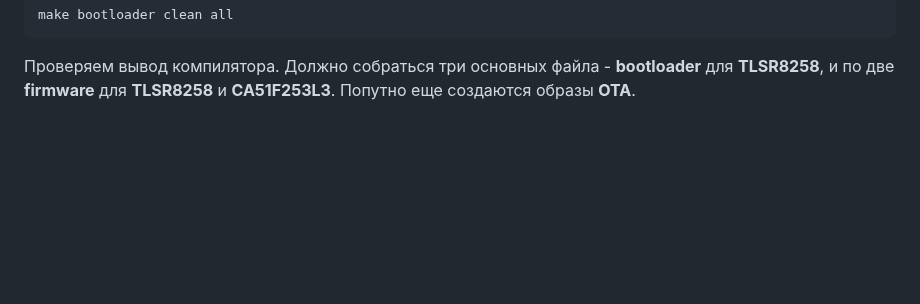
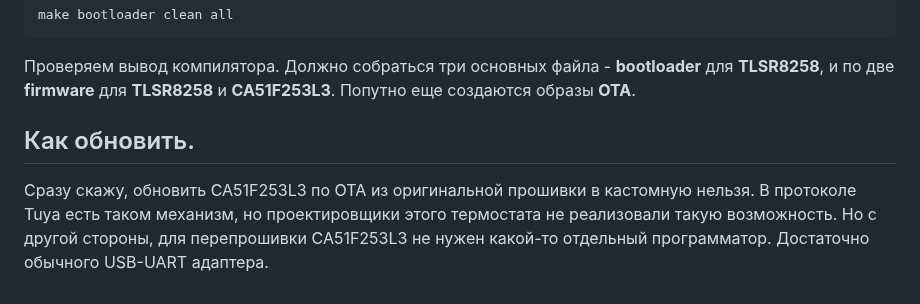
Before and after one commit to slacky1965/tuya_thermostat_full_custom_r02_zrd, a Markdown page: doc/hard_soft.md, the part around the change. Rendered like a GitHub page; blank space fills up the shorter version.

````diff
--- a/doc/hard_soft.md
+++ b/doc/hard_soft.md
@@ -23,3 +23,7 @@ make bootloader clean all
 ```
 
 Проверяем вывод компилятора. Должно собраться три основных файла - **bootloader** для **TLSR8258**, и по две **firmware** для **TLSR8258** и **CA51F253L3**. Попутно еще создаются образы **ОТА**.
+
+## Как обновить.
+
+Сразу скажу, обновить CA51F253L3 по ОТА из оригинальной прошивки в кастомную нельзя. В протоколе Tuya есть таком механизм, но проектировщики этого термостата не реализовали такую возможность. Но с другой стороны, для перепрошивки CA51F253L3 не нужен какой-то отдельный программатор. Достаточно обычного USB-UART адаптера.
````
Also changed, not shown: doc/images/z2m_about_orig.jpg (added), doc/images/z2m_update_zt3l_orig.jpg (added).
